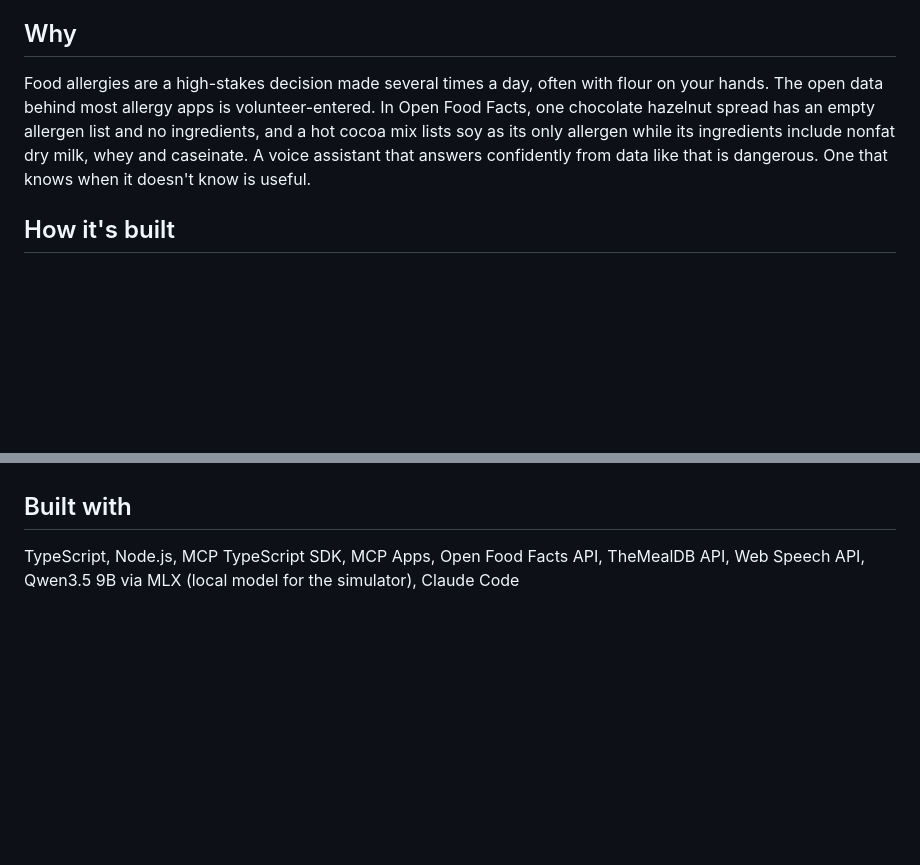
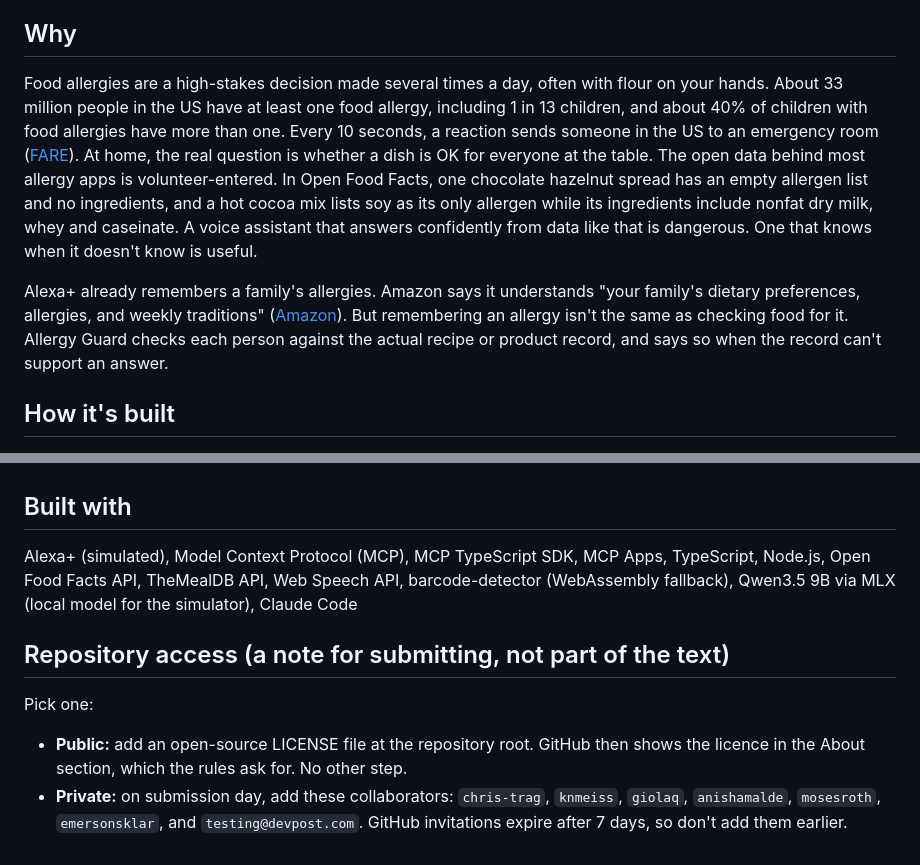
Before and after one commit to Quillrun/allergy-crosscheck, a Markdown page: docs/SUBMISSION.md, 2 parts joined by grey strips. Rendered like a GitHub page; blank space fills up the shorter version.

```diff
--- a/docs/SUBMISSION.md
+++ b/docs/SUBMISSION.md
@@ -19,7 +19,9 @@ The swaps go onto a shopping list.
 The core rule is fail-closed. When data is missing, ambiguous, not in English, or the lookup fails, the answer is "I can't confirm it's OK, treat it as unsafe". So is any recipe word the engine doesn't recognise ("I don't know what's in garam masala"). Even a clean result ends with "check the label".
 
 ## Why
-Food allergies are a high-stakes decision made several times a day, often with flour on your hands. The open data behind most allergy apps is volunteer-entered. In Open Food Facts, one chocolate hazelnut spread has an empty allergen list and no ingredients, and a hot cocoa mix lists soy as its only allergen while its ingredients include nonfat dry milk, whey and caseinate. A voice assistant that answers confidently from data like that is dangerous. One that knows when it doesn't know is useful.
+Food allergies are a high-stakes decision made several times a day, often with flour on your hands. About 33 million people in the US have at least one food allergy, including 1 in 13 children, and about 40% of children with food allergies have more than one. Every 10 seconds, a reaction sends someone in the US to an emergency room ([FARE](https://www.foodallergy.org/resources/facts-and-statistics)). At home, the real question is whether a dish is OK for everyone at the table. The open data behind most allergy apps is volunteer-entered. In Open Food Facts, one chocolate hazelnut spread has an empty allergen list and no ingredients, and a hot cocoa mix lists soy as its only allergen while its ingredients include nonfat dry milk, whey and caseinate. A voice assistant that answers confidently from data like that is dangerous. One that knows when it doesn't know is useful.
+
+Alexa+ already remembers a family's allergies. Amazon says it understands "your family's dietary preferences, allergies, and weekly traditions" ([Amazon](https://aboutamazon.com/news/devices/amazon-2025-devices-alexa-event-live-updates)). But remembering an allergy isn't the same as checking food for it. Allergy Guard checks each person against the actual recipe or product record, and says so when the record can't support an answer.
 
 ## How it's built
 - Self-hosted MCP server in TypeScript using the MCP TypeScript SDK 1.32. It negotiates MCP spec **2025-11-25** over **Streamable HTTP** (stateless) and exposes 9 tools.
@@ -96,4 +124,9 @@ All of it: the repository's first commit is 4 October 2026, after the submission
 - **Why:** allergy features keep being rebuilt in apps and assistants, and the easy version (trust the allergen tags, answer "safe") is dangerous. This gives anyone a tested, fail-closed core. It has 21 tests of its own, including 54 ingredient–allergen pairs that must never pass.
 
 ## Built with
-TypeScript, Node.js, MCP TypeScript SDK, MCP Apps, Open Food Facts API, TheMealDB API, Web Speech API, Qwen3.5 9B via MLX (local model for the simulator), Claude Code
+Alexa+ (simulated), Model Context Protocol (MCP), MCP TypeScript SDK, MCP Apps, TypeScript, Node.js, Open Food Facts API, TheMealDB API, Web Speech API, barcode-detector (WebAssembly fallback), Qwen3.5 9B via MLX (local model for the simulator), Claude Code
+
+## Repository access (a note for submitting, not part of the text)
+Pick one:
+- **Public:** add an open-source LICENSE file at the repository root. GitHub then shows the licence in the About section, which the rules ask for. No other step.
+- **Private:** on submission day, add these collaborators: `chris-trag`, `knmeiss`, `giolaq`, `anishamalde`, `mosesroth`, `emersonsklar`, and `testing@devpost.com`. GitHub invitations expire after 7 days, so don't add them earlier.
```
Also changed, not shown: other parts of docs/SUBMISSION.md (+35 -9 lines), docs/FRICTION_LOG.md (+1 -1 lines).
